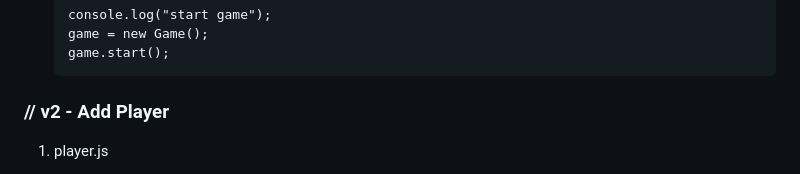
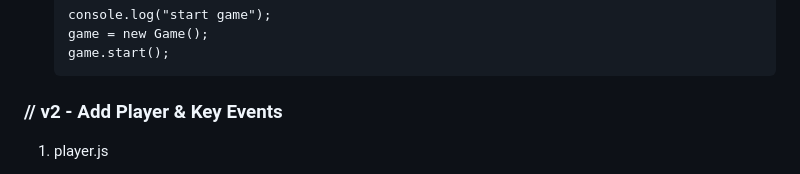
Before and after one commit to natansima/w2-d5-dom-car-game, a Markdown page: README.md, the part around the change. GitHub-like rendering.

Commit message:
update starter code

````diff
--- a/README.md
+++ b/README.md
@@ -59,7 +59,7 @@
    game.start();
    ```
 
-### // v2 - Add Player
+### // v2 - Add Player & Key Events
 
 1.  player.js
 
````
